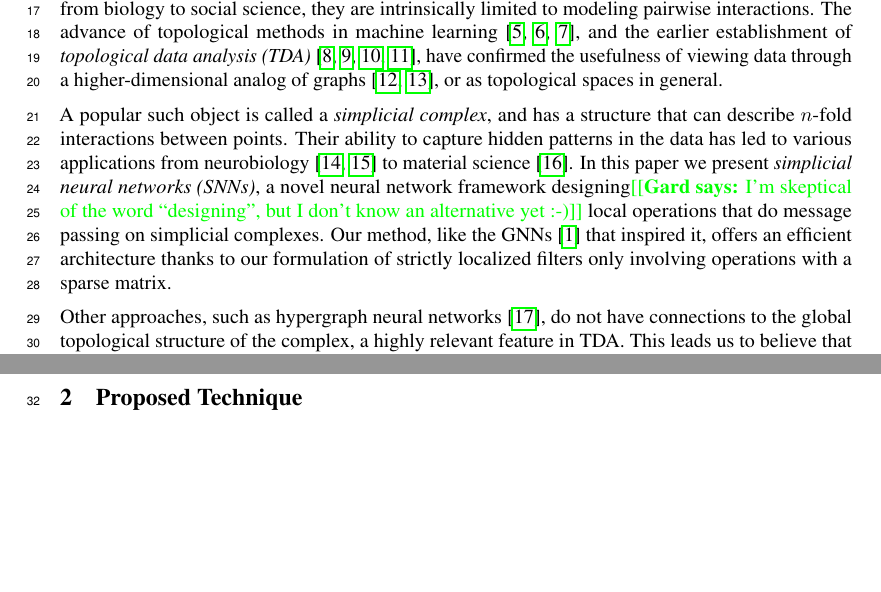
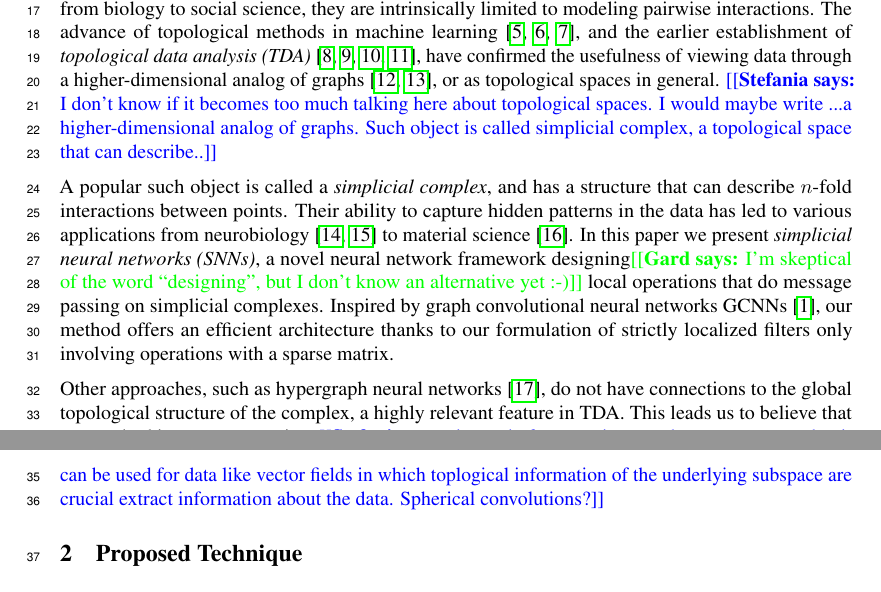
Before and after one commit to stefaniaebli/paper-snn-neurips2020tda, a LaTeX paper (neurips_2020_tda.tex, which reads introduction.tex): two parts of pages 1 and 2 of 6, joined at a grey line, cut so that both start at the same text, the shorter picture padded with empty space. Compiled offline with pdfLaTeX.

Commit message:
Added comments intro

```diff
--- a/introduction.tex
+++ b/introduction.tex
@@ -2,9 +2,9 @@
 
 
 
-Graph-based convolutional neural networks (GNNs) have recently become popular techniques in machine learning~\cite{defferrard2016convolutional, bronstein2017geometric, wu2020survey}. Compared to classical deep neural networks dealing with regular grid-structured data, graph neural networks take into account irregular graphs to better learn complex interactions in the data~\cite{battaglia2018relational}. Although graphs can describe complex systems of relations ranging from biology to social science, they are intrinsically limited to modeling pairwise interactions. The advance of topological methods in machine learning~\cite{Gabrielsson2020topological, Hofer2019LearningRO, rieck2018neural}, and the earlier establishment of \emph{topological data analysis (TDA)}~\cite{carlsson2008,chazal2017,edelsbrunner2010computational,ghrist2008barcodes}, have confirmed the usefulness of viewing data through a higher-dimensional analog of graphs~\cite{moore2012,patania2017}, or as topological spaces in general.
+Graph-based convolutional neural networks (GNNs) have recently become popular techniques in machine learning~\cite{defferrard2016convolutional, bronstein2017geometric, wu2020survey}. Compared to classical deep neural networks dealing with regular grid-structured data, graph neural networks take into account irregular graphs to better learn complex interactions in the data~\cite{battaglia2018relational}. Although graphs can describe complex systems of relations ranging from biology to social science, they are intrinsically limited to modeling pairwise interactions. The advance of topological methods in machine learning~\cite{Gabrielsson2020topological, Hofer2019LearningRO, rieck2018neural}, and the earlier establishment of \emph{topological data analysis (TDA)}~\cite{carlsson2008,chazal2017,edelsbrunner2010computational,ghrist2008barcodes}, have confirmed the usefulness of viewing data through a higher-dimensional analog of graphs~\cite{moore2012,patania2017}, or as topological spaces in general. \stefania{I don't know if it becomes too much talking here about topological spaces. I would maybe write ...a higher-dimensional analog of graphs. Such object is called simplicial complex, a topological space that can describe..}
 
 A popular such object is called a \emph{simplicial complex}, and has a structure that can describe $n$-fold interactions between points. Their ability to capture hidden patterns in the data has led to various applications from neurobiology~\cite{giusti2015,reimann2017} to material science~\cite{hiraoka2016}. In this paper we present \textit{simplicial neural networks (SNNs)}, a novel neural network framework designing\gard{I'm skeptical of the word ``designing'', but I don't know an alternative yet :-)} local operations that do message passing on simplicial complexes.
-Our method, like the GNNs~\cite{defferrard2016convolutional} that inspired it, offers an efficient architecture thanks to our formulation of strictly localized filters only involving operations with a sparse matrix.
+Inspired by graph convolutional neural networks GCNNs~\cite{defferrard2016convolutional}, our method offers an efficient architecture thanks to our formulation of strictly localized filters only involving operations with a sparse matrix.
 
-Other approaches, such as hypergraph neural networks~\cite{feng2018hypergraphs}, do not have connections to the global topological structure of the complex, a highly relevant feature in TDA. This leads us to believe that our method is more appropriate.
+Other approaches, such as hypergraph neural networks~\cite{feng2018hypergraphs}, do not have connections to the global topological structure of the complex, a highly relevant feature in TDA. This leads us to believe that our method is more appropriate.\stefania{instead of appropriate maybe we can stress that it can be used for data like vector fields in which toplogical information of the underlying subspace are crucial extract information about the data. Spherical convolutions?}
```
